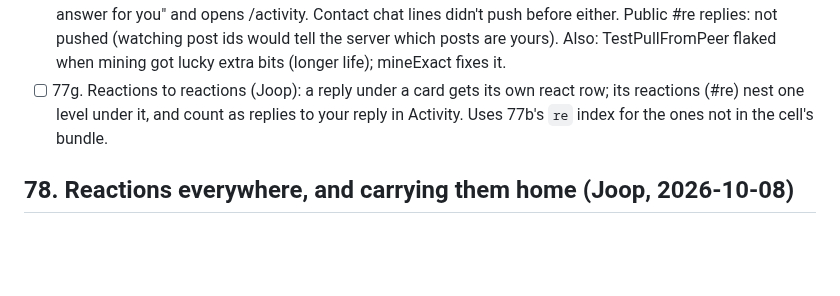
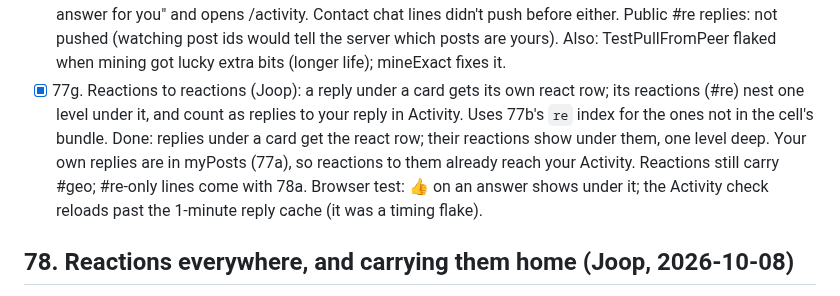
Before and after one commit to LaPingvino/kafumu, a Markdown page: LOOP-STATE.md, the part around the change. Rendered like a GitHub page; blank space fills up the shorter version.

Commit message:
LOOP-STATE: tick 77g
Co-Authored-By: Claude Opus 5.5 <noreply@anthropic.com>
Claude-Session: https://claude.ai/code/session_01257QSmSVrAQCZ7PcEPbMFx

```diff
--- a/LOOP-STATE.md
+++ b/LOOP-STATE.md
@@ -934,9 +934,13 @@ on a contact's card; strangers' reactions show only under the post in its own ce
       a pair-tag push says "💬 A new message or answer for you" and opens /activity. Contact chat lines didn't push
       before either. Public #re replies: not pushed (watching post ids would tell the server which posts are yours).
       Also: TestPullFromPeer flaked when mining got lucky extra bits (longer life); mineExact fixes it.
-- [ ] 77g. Reactions to reactions (Joop): a reply under a card gets its own react row; its reactions (#re<its id>)
+- [x] 77g. Reactions to reactions (Joop): a reply under a card gets its own react row; its reactions (#re<its id>)
       nest one level under it, and count as replies to your reply in Activity. Uses 77b's `re` index for the
       ones not in the cell's bundle.
+      Done: replies under a card get the react row; their reactions show under them, one level deep. Your own
+      replies are in myPosts (77a), so reactions to them already reach your Activity. Reactions still carry #geo;
+      #re-only lines come with 78a. Browser test: 👍 on an answer shows under it; the Activity check reloads past
+      the 1-minute reply cache (it was a timing flake).
 
 ## 78. Reactions everywhere, and carrying them home (Joop, 2026-10-08)
 Tagging rule (Joop): tag a reaction with the clearest indication of what it reacts to, and #re<id> alone is
```
